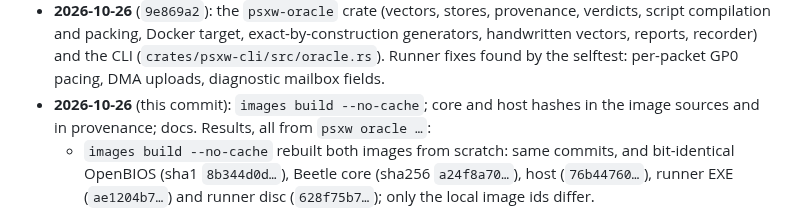
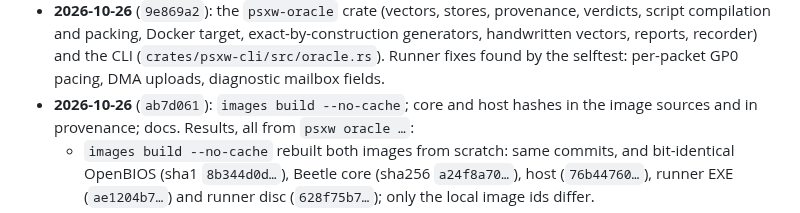
Before and after one commit to dpchamps-vibe-city/psx-wasm, a Markdown page: plans/M03-oracle-harness.md, the part around the change. GitHub-like rendering.

Commit message:
M3 progress log: name the results commit

```diff
--- a/plans/M03-oracle-harness.md
+++ b/plans/M03-oracle-harness.md
@@ -308,7 +308,7 @@ mailbox, the store and the encoding end to end. It also supplies the
   recorder) and the CLI (`crates/psxw-cli/src/oracle.rs`). Runner fixes
   found by the selftest: per-packet GP0 pacing, DMA uploads, diagnostic
   mailbox fields.
-- **2026-10-26** (this commit): `images build --no-cache`; core and host
+- **2026-10-26** (`ab7d061`): `images build --no-cache`; core and host
   hashes in the image sources and in provenance; docs. Results, all from
   `psxw oracle …`:
   - `images build --no-cache` rebuilt both images from scratch: same
```
